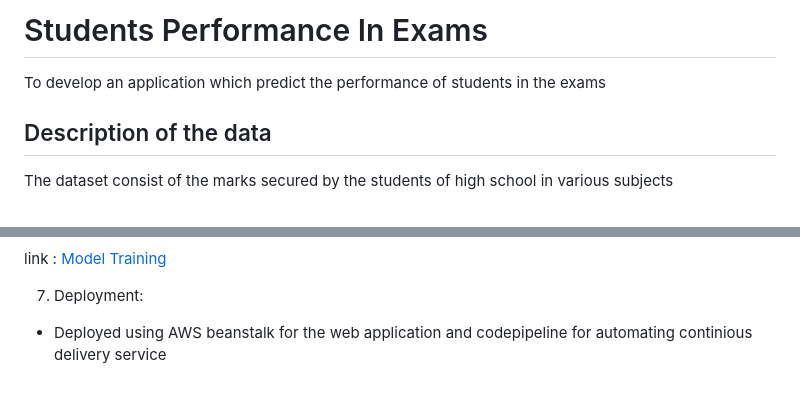
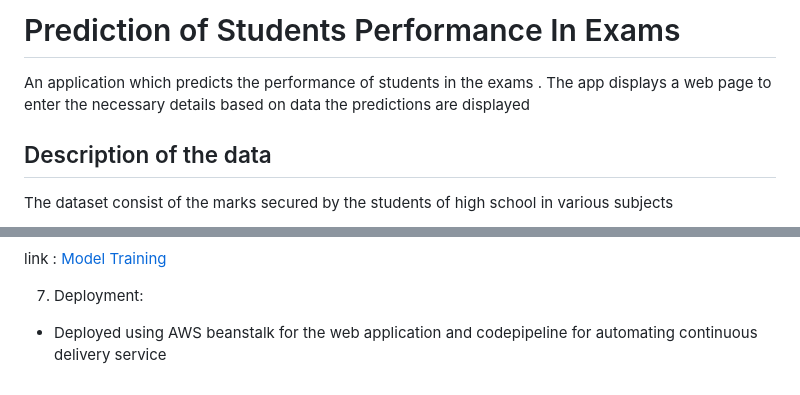
Before and after one commit to sowmyah22/End-To-End-Data-science-project, a Markdown page: README.md, 2 parts joined by grey strips. Drawn GitHub-style.

```diff
--- a/README.md
+++ b/README.md
@@ -1,6 +1,7 @@
-# Students Performance In Exams
+# Prediction of Students Performance In Exams
 
- To develop an application which predict the performance of students in the exams
+ An application which predicts the performance of students in the exams . The app displays a web page to enter the necessary details based on data the predictions are displayed
+
 ## Description of the data
 
    The dataset consist of the marks secured by the students of high school in various subjects
@@ -81,4 +82,4 @@
    link : [Model Training](./notebook/2.Model_training.ipynb)
 
    7. Deployment:
-   * Deployed using AWS beanstalk for the web application and codepipeline for automating continious delivery service
+   * Deployed using AWS beanstalk for the web application and codepipeline for automating continuous delivery service
```
